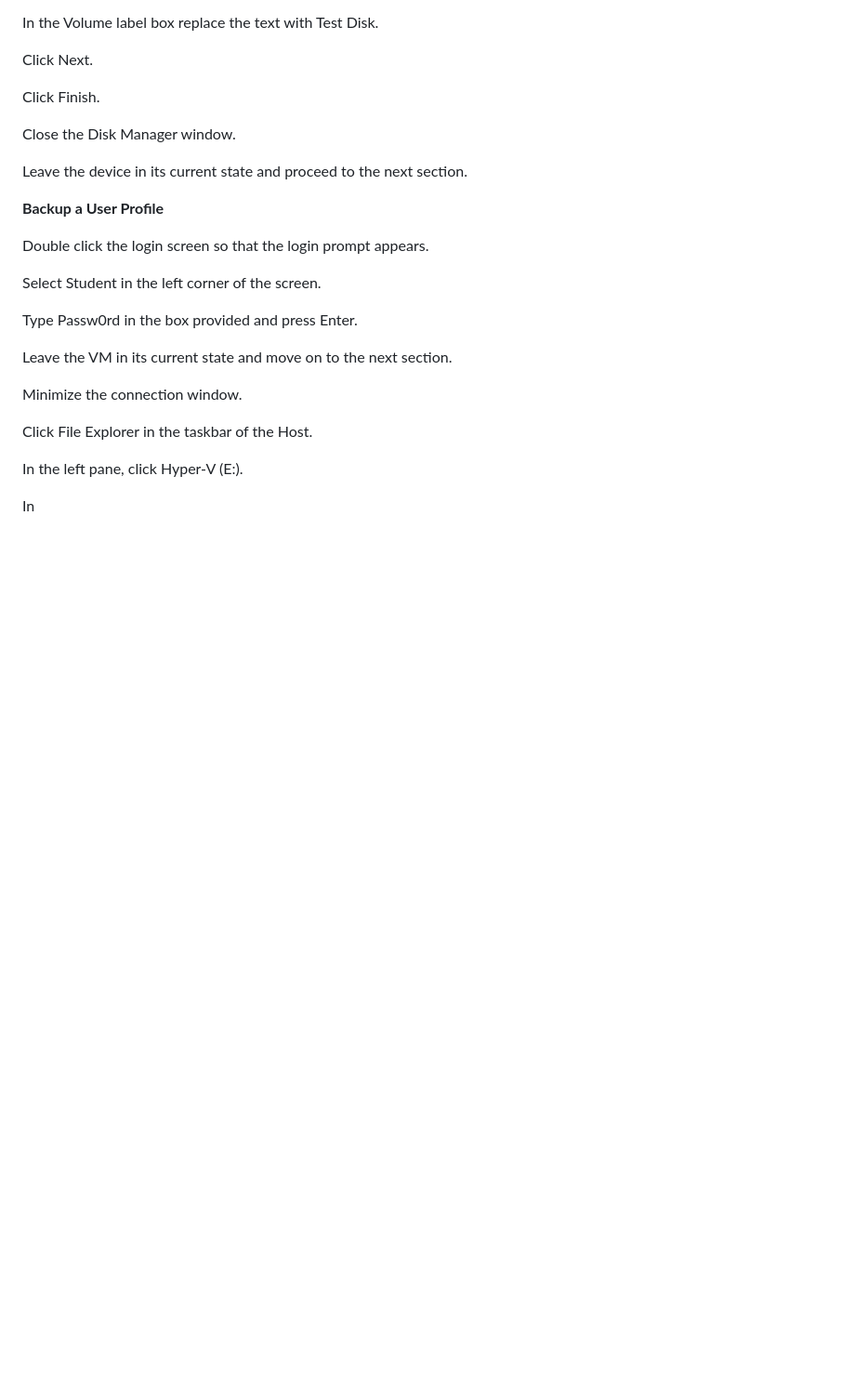
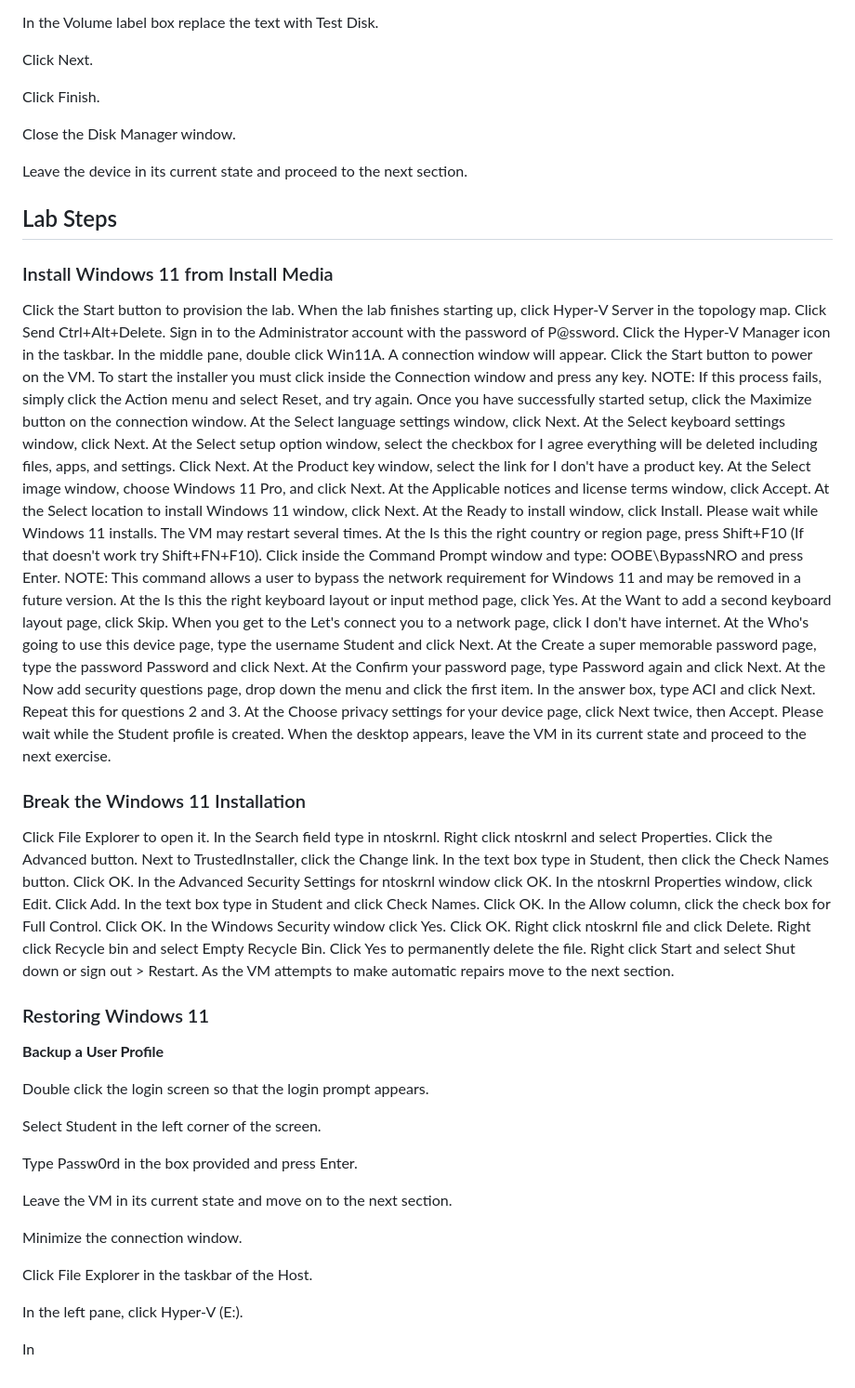
Before and after one commit to wonkastocks/A-12.220-LABS, a Markdown page: Lab_1-OS_Installations.md, the part around the change. Shown at 93% size. GitHub-like rendering; blank space fills up the shorter version.

Commit message:
A+ 12.220 Hands-On-Labs: added Lab Steps section with detailed steps from Operating System Installations and Upgrades

```diff
--- a/Lab_1-OS_Installations.md
+++ b/Lab_1-OS_Installations.md
@@ -118,6 +118,70 @@ Close the Disk Manager window.
 
 Leave the device in its current state and proceed to the next section.
 
+## Lab Steps
+
+### Install Windows 11 from Install Media
+Click the Start button to provision the lab.
+When the lab finishes starting up, click Hyper-V Server in the topology map.
+Click Send Ctrl+Alt+Delete.
+Sign in to the Administrator account with the password of P@ssword.
+Click the Hyper-V Manager icon in the taskbar.
+In the middle pane, double click Win11A. A connection window will appear.
+Click the Start button to power on the VM.
+To start the installer you must click inside the Connection window and press any key.
+NOTE: If this process fails, simply click the Action menu and select Reset, and try again.
+Once you have successfully started setup, click the Maximize button on the connection window.
+At the Select language settings window, click Next.
+At the Select keyboard settings window, click Next.
+At the Select setup option window, select the checkbox for I agree everything will be deleted including files, apps, and settings.
+Click Next.
+At the Product key window, select the link for I don't have a product key.
+At the Select image window, choose Windows 11 Pro, and click Next.
+At the Applicable notices and license terms window, click Accept.
+At the Select location to install Windows 11 window, click Next.
+At the Ready to install window, click Install.
+Please wait while Windows 11 installs. The VM may restart several times.
+At the Is this the right country or region page, press Shift+F10 (If that doesn't work try Shift+FN+F10).
+Click inside the Command Prompt window and type: OOBE\BypassNRO and press Enter.
+NOTE: This command allows a user to bypass the network requirement for Windows 11 and may be removed in a future version.
+At the Is this the right keyboard layout or input method page, click Yes.
+At the Want to add a second keyboard layout page, click Skip.
+When you get to the Let's connect you to a network page, click I don't have internet.
+At the Who's going to use this device page, type the username Student and click Next.
+At the Create a super memorable password page, type the password Password and click Next.
+At the Confirm your password page, type Password again and click Next.
+At the Now add security questions page, drop down the menu and click the first item.
+In the answer box, type ACI and click Next.
+Repeat this for questions 2 and 3.
+At the Choose privacy settings for your device page, click Next twice, then Accept.
+Please wait while the Student profile is created.
+When the desktop appears, leave the VM in its current state and proceed to the next exercise.
+
+### Break the Windows 11 Installation
+Click File Explorer to open it.
+In the Search field type in ntoskrnl.
+Right click ntoskrnl and select Properties.
+Click the Advanced button.
+Next to TrustedInstaller, click the Change link.
+In the text box type in Student, then click the Check Names button.
+Click OK.
+In the Advanced Security Settings for ntoskrnl window click OK.
+In the ntoskrnl Properties window, click Edit.
+Click Add.
+In the text box type in Student and click Check Names.
+Click OK.
+In the Allow column, click the check box for Full Control.
+Click OK.
+In the Windows Security window click Yes.
+Click OK.
+Right click ntoskrnl file and click Delete.
+Right click Recycle bin and select Empty Recycle Bin.
+Click Yes to permanently delete the file.
+Right click Start and select Shut down or sign out > Restart.
+As the VM attempts to make automatic repairs move to the next section.
+
+### Restoring Windows 11
+
 
 
 
```
